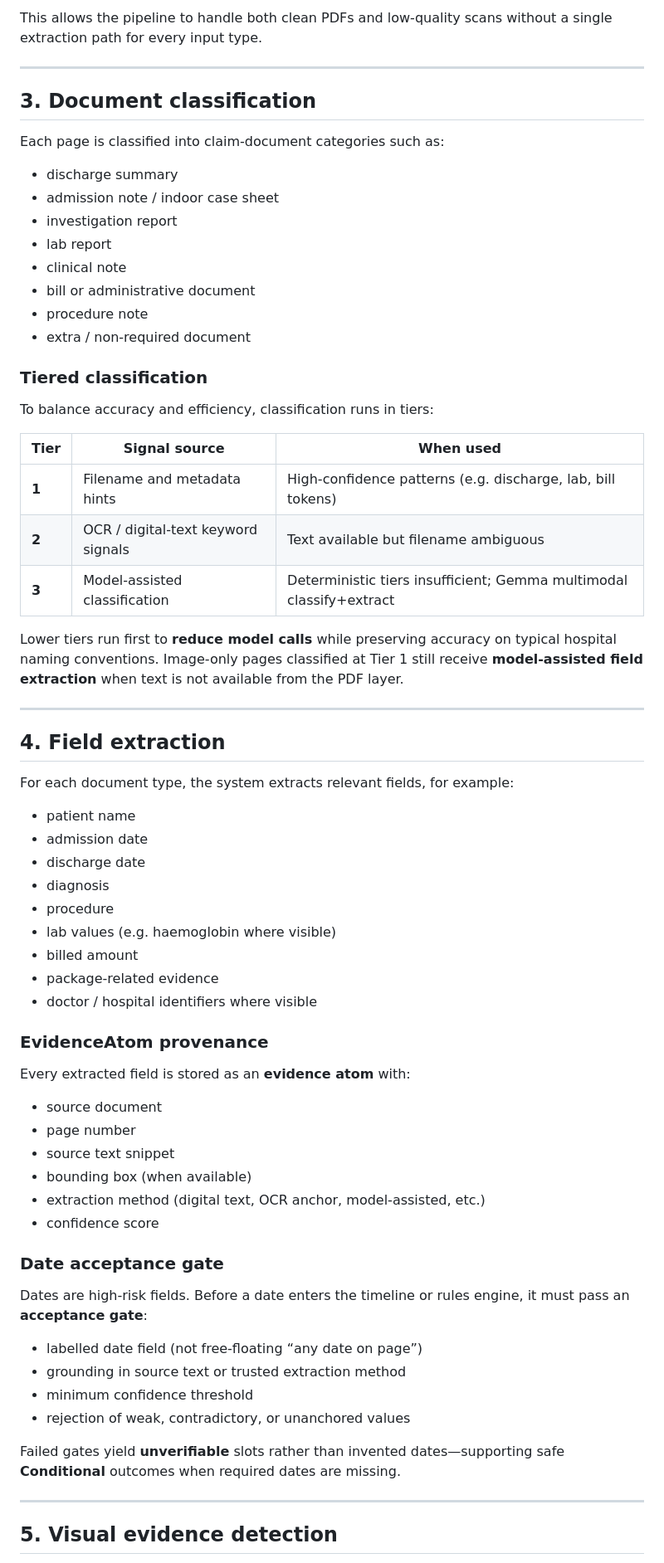
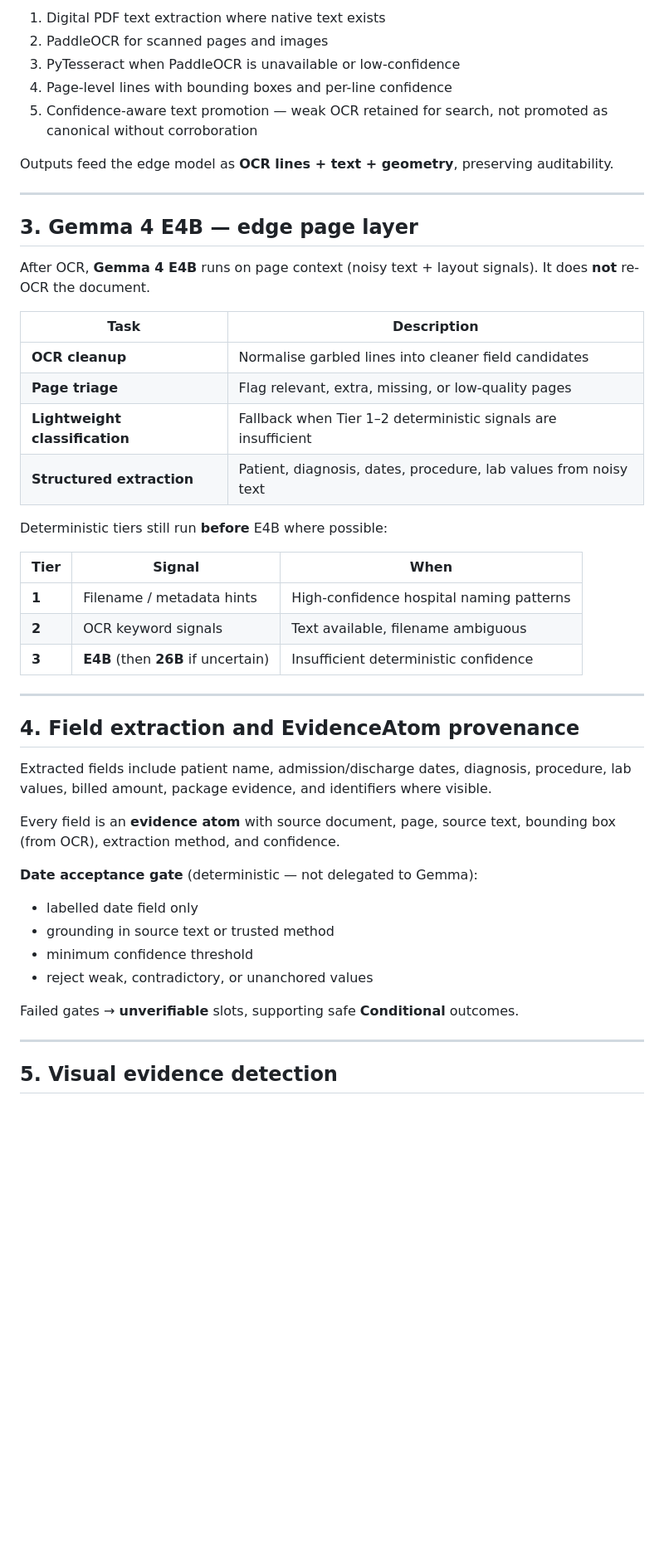
Before and after one commit to ai-suraksha/claimsetu, a Markdown page: solutionFlow.md, the part around one of its changes. Shown at 83% size. GitHub-like rendering; blank space fills up the shorter version.

```diff
--- a/solutionFlow.md
+++ b/solutionFlow.md
@@ -88,70 +132,49 @@ The system uses a **layered extraction strategy**:
 
-This allows the pipeline to handle both clean PDFs and low-quality scans without a single extraction path for every input type.
+1. Digital PDF text extraction where native text exists
+2. PaddleOCR for scanned pages and images
+3. PyTesseract when PaddleOCR is unavailable or low-confidence
+4. Page-level lines with bounding boxes and per-line confidence
+5. Confidence-aware text promotion — weak OCR retained for search, not promoted as canonical without corroboration
+
+Outputs feed the edge model as **OCR lines + text + geometry**, preserving auditability.
 
 ---
 
-## 3. Document classification
+## 3. Gemma 4 E4B — edge page layer
 
-Each page is classified into claim-document categories such as:
+After OCR, **Gemma 4 E4B** runs on page context (noisy text + layout signals). It does **not** re-OCR the document.
 
-- discharge summary
-- admission note / indoor case sheet
-- investigation report
-- lab report
-- clinical note
-- bill or administrative document
-- procedure note
-- extra / non-required document
+| Task | Description |
+|------|-------------|
+| **OCR cleanup** | Normalise garbled lines into cleaner field candidates |
+| **Page triage** | Flag relevant, extra, missing, or low-quality pages |
+| **Lightweight classification** | Fallback when Tier 1–2 deterministic signals are insufficient |
+| **Structured extraction** | Patient, diagnosis, dates, procedure, lab values from noisy text |
 
-### Tiered classification
+Deterministic tiers still run **before** E4B where possible:
 
-To balance accuracy and efficiency, classification runs in tiers:
-
-| Tier | Signal source | When used |
-|------|---------------|-----------|
-| **1** | Filename and metadata hints | High-confidence patterns (e.g. discharge, lab, bill tokens) |
-| **2** | OCR / digital-text keyword signals | Text available but filename ambiguous |
-| **3** | Model-assisted classification | Deterministic tiers insufficient; Gemma multimodal classify+extract |
-
-Lower tiers run first to **reduce model calls** while preserving accuracy on typical hospital naming conventions. Image-only pages classified at Tier 1 still receive **model-assisted field extraction** when text is not available from the PDF layer.
+| Tier | Signal | When |
+|------|--------|------|
+| **1** | Filename / metadata hints | High-confidence hospital naming patterns |
+| **2** | OCR keyword signals | Text available, filename ambiguous |
+| **3** | **E4B** (then **26B** if uncertain) | Insufficient deterministic confidence |
 
 ---
 
-## 4. Field extraction
+## 4. Field extraction and EvidenceAtom provenance
 
-For each document type, the system extracts relevant fields, for example:
+Extracted fields include patient name, admission/discharge dates, diagnosis, procedure, lab values, billed amount, package evidence, and identifiers where visible.
 
-- patient name
-- admission date
-- discharge date
-- diagnosis
-- procedure
-- lab values (e.g. haemoglobin where visible)
-- billed amount
-- package-related evidence
-- doctor / hospital identifiers where visible
+Every field is an **evidence atom** with source document, page, source text, bounding box (from OCR), extraction method, and confidence.
 
-### EvidenceAtom provenance
+**Date acceptance gate** (deterministic — not delegated to Gemma):
 
-Every extracted field is stored as an **evidence atom** with:
+- labelled date field only
+- grounding in source text or trusted method
+- minimum confidence threshold
+- reject weak, contradictory, or unanchored values
 
-- source document
-- page number
-- source text snippet
-- bounding box (when available)
-- extraction method (digital text, OCR anchor, model-assisted, etc.)
-- confidence score
-
-### Date acceptance gate
-
-Dates are high-risk fields. Before a date enters the timeline or rules engine, it must pass an **acceptance gate**:
-
-- labelled date field (not free-floating “any date on page”)
-- grounding in source text or trusted extraction method
-- minimum confidence threshold
-- rejection of weak, contradictory, or unanchored values
-
-Failed gates yield **unverifiable** slots rather than invented dates—supporting safe **Conditional** outcomes when required dates are missing.
+Failed gates → **unverifiable** slots, supporting safe **Conditional** outcomes.
 
 ---
 
```
Also changed, not shown: other parts of solutionFlow.md (+149 -155 lines), README.md (+56 -18 lines), problemStatement.md (+9 -4 lines).
